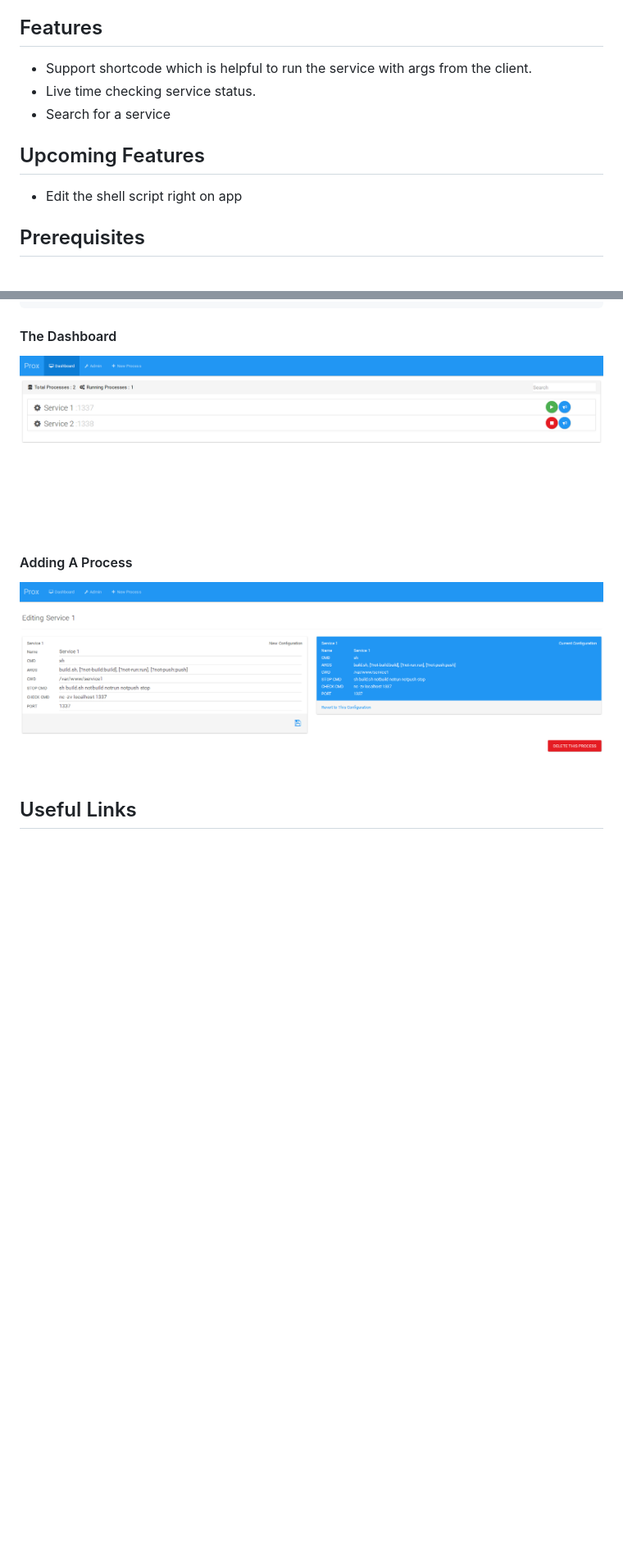
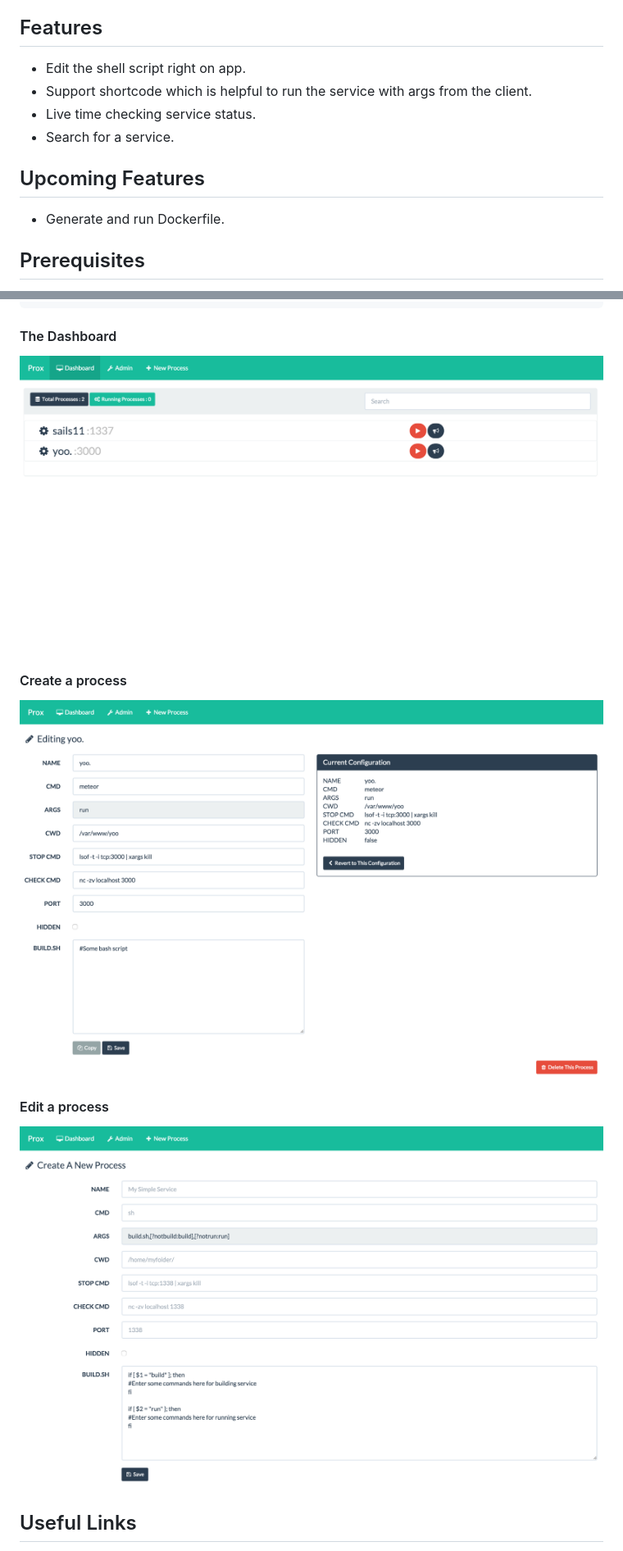
Before and after one commit to charliemitchell/proxess, a Markdown page: README.md, 2 parts joined by grey strips. Shown: that part at 82% size. Rendered like a GitHub page; pictures changed too: screens/screen1.png, screens/screen2.png, screens/screen3.png (added); blank space fills up the shorter version.

```diff
--- a/README.md
+++ b/README.md
@@ -3,12 +3,13 @@
 ##### Is another version of Proxess but modifed to be fast and lightweight. A process manager for your service pool. The idea is, it should be easy to manage all of the servers running on your local machine. Proxess aims to improve the developer experience by allowing you to store all of your terminal commands in a database and start / stop & monitor proccesses
 
 ## Features
+* Edit the shell script right on app.
 * Support shortcode which is helpful to run the service with args from the client.
 * Live time checking service status.
-* Search for a service
+* Search for a service.
 
 ## Upcoming Features
-* Edit the shell script right on app
+* Generate and run Dockerfile.
 
 ## Prerequisites
 * [Node.js](http://nodejs.org/) (with NPM)
@@ -62,8 +63,10 @@ fi
 
 #### The Dashboard
 ![Client Application](/screens/screen1.png?raw=true "The Dashboard")
-#### Adding A Process
-![Client Application](/screens/screen2.png?raw=true "Add A Process")
+#### Create a process
+![Client Application](/screens/screen2.png?raw=true "Create a process")
+#### Edit a process
+![Client Application](/screens/screen3.png?raw=true "Edit a process")
 
 ## Useful Links
 * [NimbleService](https://www.npmjs.com/package/nimbleservice) (This is what we built the backend on top of)
```
